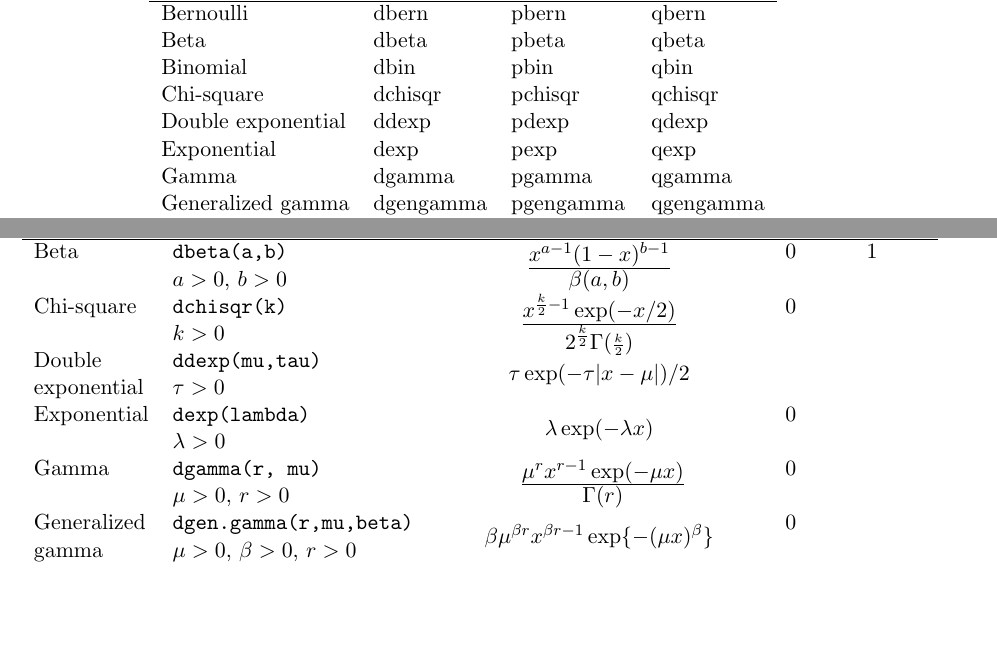
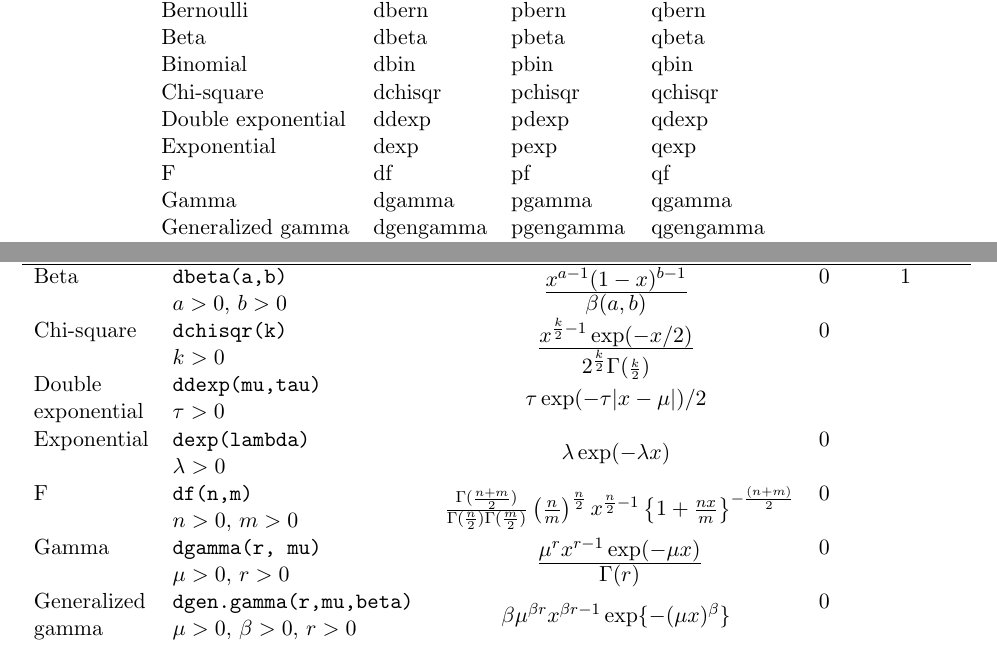
Before and after one commit to rohan-shah/mcmc-jags, a LaTeX document (doc/manual/jags_user_manual.tex): two parts of pages 28 and 31 of 40, joined at a grey line, cut so that both start at the same text, the shorter picture padded with empty space. Compiled offline with pdfLaTeX.

Commit message:
Added F distribution to rjmath and a new DF class in the bugs module.

```diff
--- a/doc/manual/jags_user_manual.tex
+++ b/doc/manual/jags_user_manual.tex
@@ -5,7 +5,7 @@
 \usepackage{url}
 \usepackage{multirow}
 \usepackage{amsfonts}
-\newcommand{\release}{2.0.0}
+\newcommand{\release}{2.1.0}
 \newcommand{\JAGS}{\textsf{JAGS}}
 \newcommand{\rjags}{\textsf{rjags}}
 \newcommand{\BUGS}{\textsf{BUGS}}
@@ -1294,6 +1294,7 @@ Binomial           & dbin      & pbin      & qbin \\
 Chi-square         & dchisqr   & pchisqr   & qchisqr \\
 Double exponential & ddexp     & pdexp     & qdexp \\
 Exponential        & dexp      & pexp      & qexp \\
+F                  & df        & pf        & qf \\
 Gamma              & dgamma    & pgamma    & qgamma \\
 Generalized gamma  & dgengamma & pgengamma & qgengamma \\
 Hypergeometric     & dhyper    & phyper    & qhyper \\
@@ -1432,6 +1433,13 @@ their distribution.
       Exponential & \verb+dexp(lambda)+ &
       \multirow{2}{*}{$\lambda \exp(-\lambda x)$} & 0 & \\
       & $\lambda > 0$ \\
+      F   & \verb+df(n,m)+ &
+      \multirow{2}{*}{
+        $\textstyle \frac{\Gamma(\frac{n + m}{2})}
+                         {\Gamma(\frac{n}{2}) \Gamma(\frac{m}{2})}
+        \left(\frac{n}{m} \right)^{\frac{n}{2}} x^{\frac{n}{2} - 1}
+        \left\{1 + \frac{nx}{m} \right\}^{-\frac{(n + m)}{2}}$} & 0 & \\
+      & $n > 0$, $m > 0$ \\
       Gamma       & \verb+dgamma(r, mu)+ &
       \multirow{2}{*}{
         $\frac{\textstyle \mu^r x^{r - 1} \exp(-\mu x)}
```
